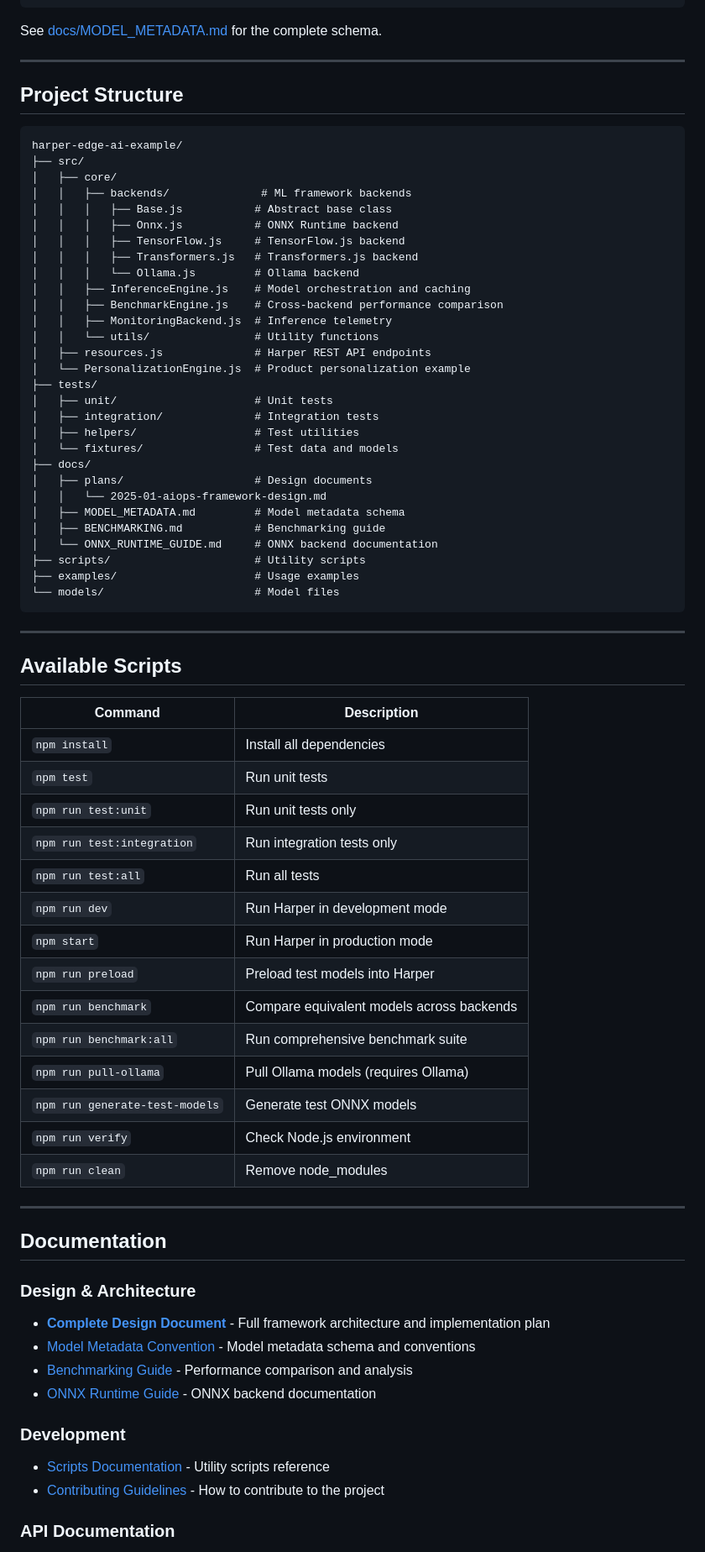
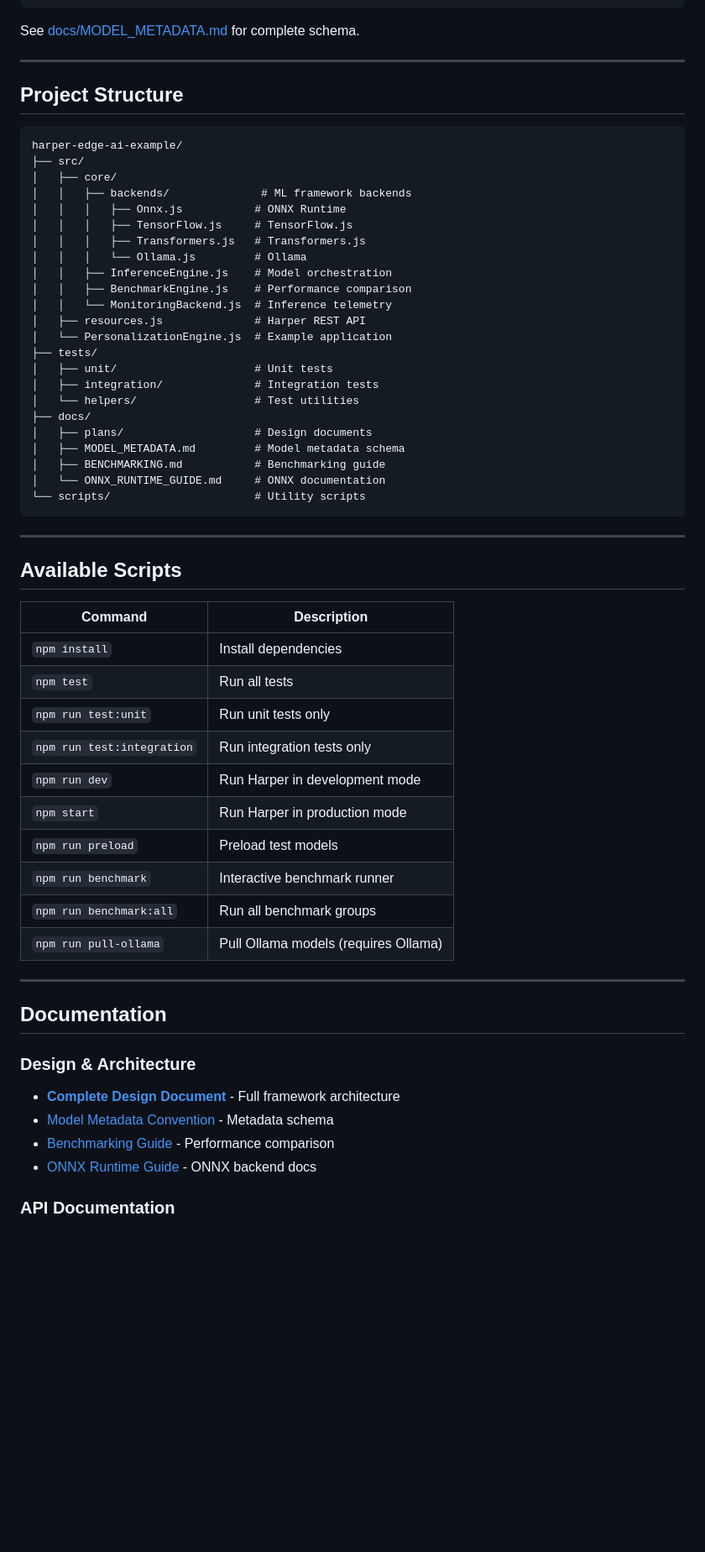
Before and after one commit to HarperFast/harper-edge-ai-example, a Markdown page: README.md, the part around the change printed below. Shown: that part at 84% size. Drawn GitHub-style; blank space fills up the shorter version.

````diff
--- a/README.md
+++ b/README.md
@@ -432,7 +329,7 @@ Models require metadata for monitoring and benchmarking. Example:
 }
 ```
 
-See [docs/MODEL_METADATA.md](docs/MODEL_METADATA.md) for the complete schema.
+See [docs/MODEL_METADATA.md](docs/MODEL_METADATA.md) for complete schema.
 
 ---
 
@@ -443,31 +340,25 @@ harper-edge-ai-example/
 ├── src/
 │   ├── core/
 │   │   ├── backends/              # ML framework backends
-│   │   │   ├── Base.js           # Abstract base class
-│   │   │   ├── Onnx.js           # ONNX Runtime backend
-│   │   │   ├── TensorFlow.js     # TensorFlow.js backend
-│   │   │   ├── Transformers.js   # Transformers.js backend
-│   │   │   └── Ollama.js         # Ollama backend
-│   │   ├── InferenceEngine.js    # Model orchestration and caching
-│   │   ├── BenchmarkEngine.js    # Cross-backend performance comparison
-│   │   ├── MonitoringBackend.js  # Inference telemetry
-│   │   └── utils/                # Utility functions
-│   ├── resources.js              # Harper REST API endpoints
-│   └── PersonalizationEngine.js  # Product personalization example
+│   │   │   ├── Onnx.js           # ONNX Runtime
+│   │   │   ├── TensorFlow.js     # TensorFlow.js
+│   │   │   ├── Transformers.js   # Transformers.js
+│   │   │   └── Ollama.js         # Ollama
+│   │   ├── InferenceEngine.js    # Model orchestration
+│   │   ├── BenchmarkEngine.js    # Performance comparison
+│   │   └── MonitoringBackend.js  # Inference telemetry
+│   ├── resources.js              # Harper REST API
+│   └── PersonalizationEngine.js  # Example application
 ├── tests/
 │   ├── unit/                     # Unit tests
 │   ├── integration/              # Integration tests
-│   ├── helpers/                  # Test utilities
-│   └── fixtures/                 # Test data and models
+│   └── helpers/                  # Test utilities
 ├── docs/
 │   ├── plans/                    # Design documents
-│   │   └── 2025-01-aiops-framework-design.md
 │   ├── MODEL_METADATA.md         # Model metadata schema
 │   ├── BENCHMARKING.md           # Benchmarking guide
-│   └── ONNX_RUNTIME_GUIDE.md     # ONNX backend documentation
-├── scripts/                      # Utility scripts
-├── examples/                     # Usage examples
-└── models/                       # Model files
+│   └── ONNX_RUNTIME_GUIDE.md     # ONNX documentation
+└── scripts/                      # Utility scripts
 ```
 
 ---
@@ -476,33 +367,25 @@ harper-edge-ai-example/
 
 | Command                     | Description                                 |
 | --------------------------- | ------------------------------------------- |
-| `npm install`               | Install all dependencies                    |
-| `npm test`                  | Run unit tests                              |
+| `npm install`               | Install dependencies                        |
+| `npm test`                  | Run all tests                               |
 | `npm run test:unit`         | Run unit tests only                         |
 | `npm run test:integration`  | Run integration tests only                  |
-| `npm run test:all`          | Run all tests                               |
 | `npm run dev`               | Run Harper in development mode              |
 | `npm start`                 | Run Harper in production mode               |
-| `npm run preload`           | Preload test models into Harper             |
-| `npm run benchmark`         | Compare equivalent models across backends   |
-| `npm run benchmark:all`     | Run comprehensive benchmark suite           |
+| `npm run preload`           | Preload test models                         |
+| `npm run benchmark`         | Interactive benchmark runner                |
+| `npm run benchmark:all`     | Run all benchmark groups                    |
 | `npm run pull-ollama`       | Pull Ollama models (requires Ollama)        |
-| `npm run generate-test-models` | Generate test ONNX models                |
-| `npm run verify`            | Check Node.js environment                   |
-| `npm run clean`             | Remove node_modules                         |
 
 ---
 
 ## Documentation
 
 ### Design & Architecture
-- **[Complete Design Document](docs/plans/2025-01-aiops-framework-design.md)** - Full framework architecture and implementation plan
-- [Model Metadata Convention](docs/MODEL_METADATA.md) - Model metadata schema and conventions
-- [Benchmarking Guide](docs/BENCHMARKING.md) - Performance comparison and analysis
-- [ONNX Runtime Guide](docs/ONNX_RUNTIME_GUIDE.md) - ONNX backend documentation
-
-### Development
-- [Scripts Documentation](scripts/README.md) - Utility scripts reference
-- [Contributing Guidelines](CONTRIBUTING.md) - How to contribute to the project
+- **[Complete Design Document](docs/plans/2025-01-aiops-framework-design.md)** - Full framework architecture
+- [Model Metadata Convention](docs/MODEL_METADATA.md) - Metadata schema
+- [Benchmarking Guide](docs/BENCHMARKING.md) - Performance comparison
+- [ONNX Runtime Guide](docs/ONNX_RUNTIME_GUIDE.md) - ONNX backend docs
 
 ### API Documentation
````
Also changed, not shown: other parts of README.md (+74 -185 lines).
